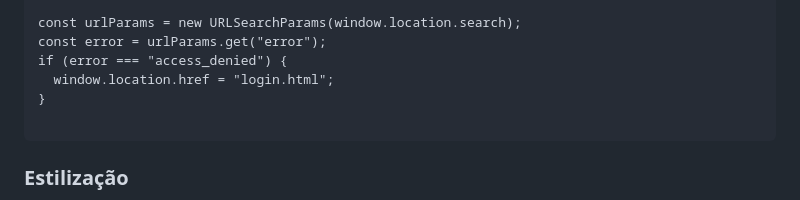
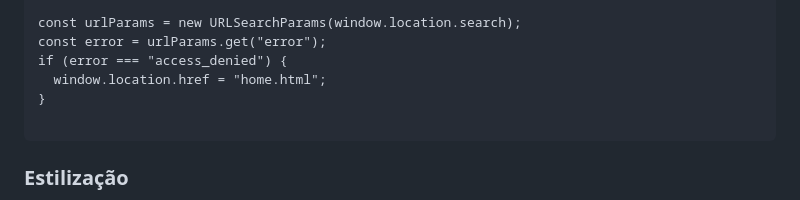
Before and after one commit to Carla-coder/Front_Station, a Markdown page: README.md, the part around the change. Drawn GitHub-style.

````diff
--- a/README.md
+++ b/README.md
@@ -98,7 +98,7 @@ function loginWithGitHub() {
 const urlParams = new URLSearchParams(window.location.search);
 const error = urlParams.get("error");
 if (error === "access_denied") {
-  window.location.href = "login.html";
+  window.location.href = "home.html";
 }
 
 ```
````
